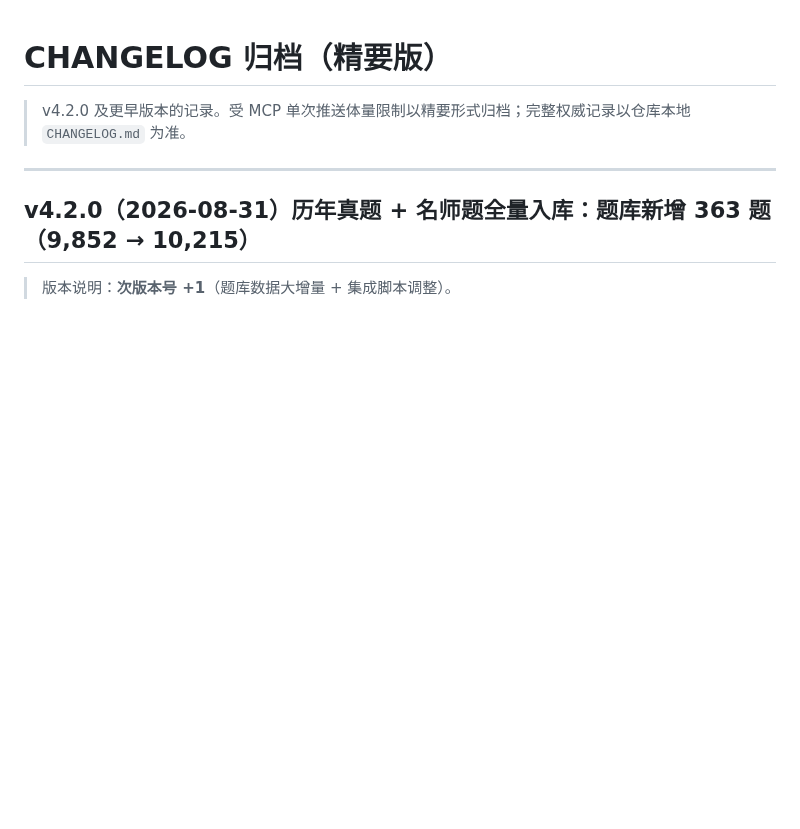
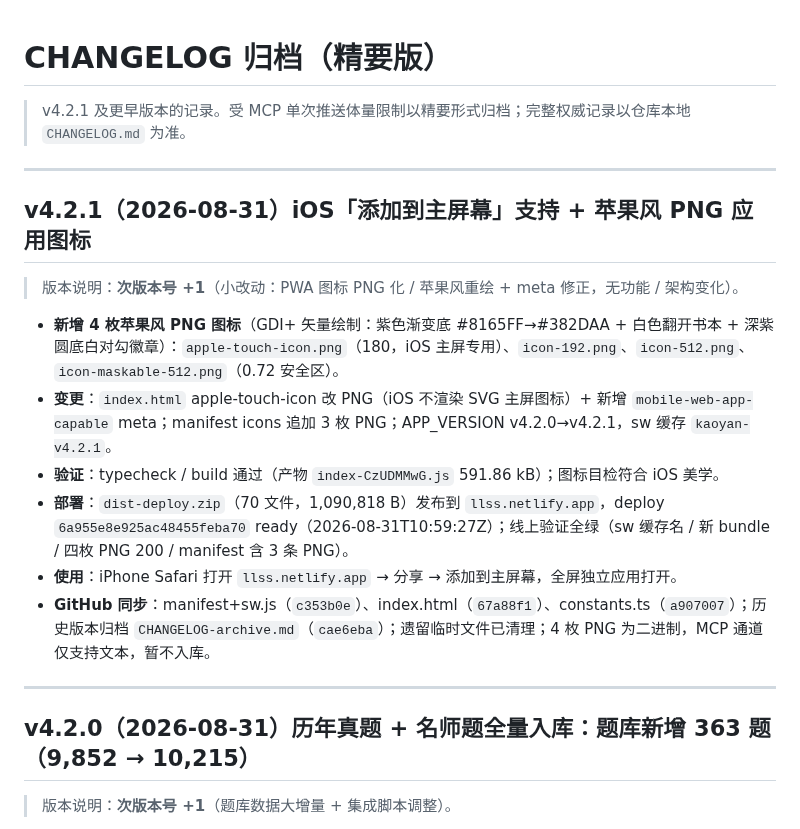
Before and after one commit to winston0510/kaoyan, a Markdown page: CHANGELOG-archive.md, the part around the change. GitHub-like rendering; blank space fills up the shorter version.

Commit message:
v4.5.2: v4.2.1 精要下沉归档（CHANGELOG-archive.md 注记更新至 v4.2.1 及更早）

```diff
--- a/CHANGELOG-archive.md
+++ b/CHANGELOG-archive.md
@@ -1,6 +1,18 @@
 # CHANGELOG 归档（精要版）
 
-> v4.2.0 及更早版本的记录。受 MCP 单次推送体量限制以精要形式归档；完整权威记录以仓库本地 `CHANGELOG.md` 为准。
+> v4.2.1 及更早版本的记录。受 MCP 单次推送体量限制以精要形式归档；完整权威记录以仓库本地 `CHANGELOG.md` 为准。
+
+---
+
+## v4.2.1（2026-08-31）iOS「添加到主屏幕」支持 + 苹果风 PNG 应用图标
+
+> 版本说明：**次版本号 +1**（小改动：PWA 图标 PNG 化 / 苹果风重绘 + meta 修正，无功能 / 架构变化）。
+- **新增 4 枚苹果风 PNG 图标**（GDI+ 矢量绘制：紫色渐变底 #8165FF→#382DAA + 白色翻开书本 + 深紫圆底白对勾徽章）：`apple-touch-icon.png`（180，iOS 主屏专用）、`icon-192.png`、`icon-512.png`、`icon-maskable-512.png`（0.72 安全区）。
+- **变更**：`index.html` apple-touch-icon 改 PNG（iOS 不渲染 SVG 主屏图标）+ 新增 `mobile-web-app-capable` meta；manifest icons 追加 3 枚 PNG；APP_VERSION v4.2.0→v4.2.1，sw 缓存 `kaoyan-v4.2.1`。
+- **验证**：typecheck / build 通过（产物 `index-CzUDMMwG.js` 591.86 kB）；图标目检符合 iOS 美学。
+- **部署**：`dist-deploy.zip`（70 文件，1,090,818 B）发布到 `llss.netlify.app`，deploy `6a955e8e925ac48455feba70` ready（2026-08-31T10:59:27Z）；线上验证全绿（sw 缓存名 / 新 bundle / 四枚 PNG 200 / manifest 含 3 条 PNG）。
+- **使用**：iPhone Safari 打开 `llss.netlify.app` → 分享 → 添加到主屏幕，全屏独立应用打开。
+- **GitHub 同步**：manifest+sw.js（`c353b0e`）、index.html（`67a88f1`）、constants.ts（`a907007`）；历史版本归档 `CHANGELOG-archive.md`（`cae6eba`）；遗留临时文件已清理；4 枚 PNG 为二进制，MCP 通道仅支持文本，暂不入库。
 
 ---
 
```
